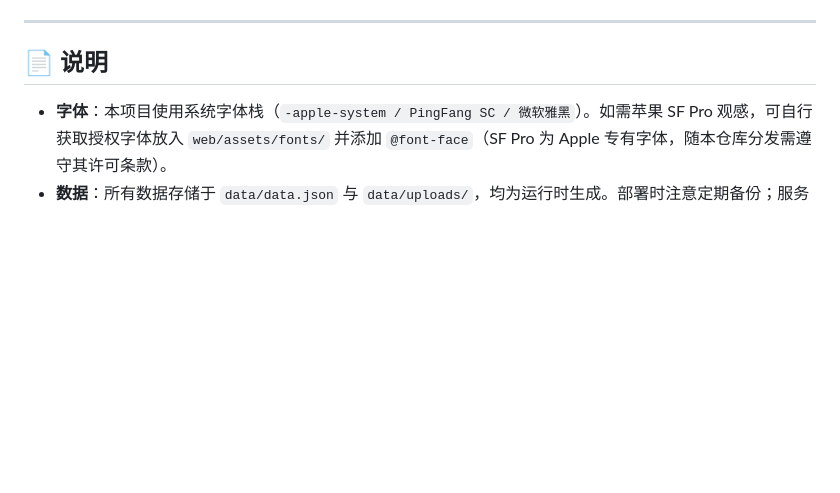
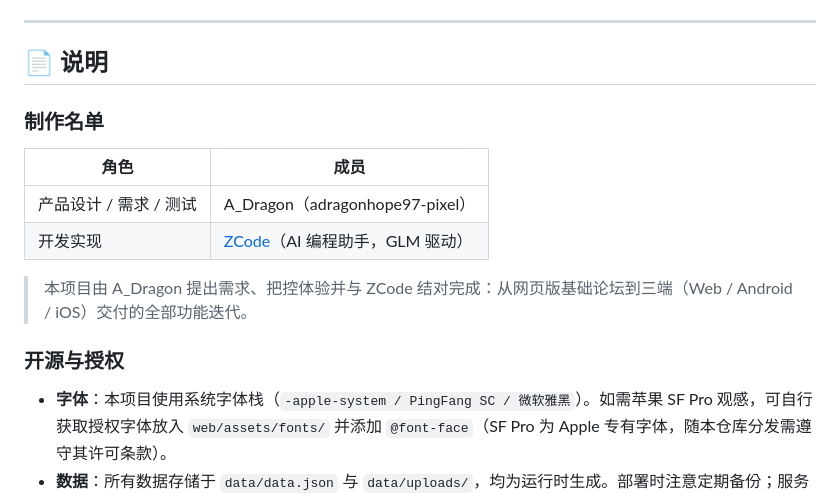
Before and after one commit to adragonhope97-pixel/DGChat, a Markdown page: README.md, the part around the change. Drawn GitHub-style; blank space fills up the shorter version.

Commit message:
docs: README 增加制作名单（A_Dragon × ZCode）

```diff
--- a/README.md
+++ b/README.md
@@ -286,6 +286,17 @@ DGChat/
 
 ## 📄 说明
 
+### 制作名单
+
+| 角色 | 成员 |
+| --- | --- |
+| 产品设计 / 需求 / 测试 | A_Dragon（adragonhope97-pixel） |
+| 开发实现 | [ZCode](https://z.ai)（AI 编程助手，GLM 驱动） |
+
+> 本项目由 A_Dragon 提出需求、把控体验并与 ZCode 结对完成：从网页版基础论坛到三端（Web / Android / iOS）交付的全部功能迭代。
+
+### 开源与授权
+
 - **字体**：本项目使用系统字体栈（`-apple-system / PingFang SC / 微软雅黑`）。如需苹果 SF Pro 观感，可自行获取授权字体放入 `web/assets/fonts/` 并添加 `@font-face`（SF Pro 为 Apple 专有字体，随本仓库分发需遵守其许可条款）。
 - **数据**：所有数据存储于 `data/data.json` 与 `data/uploads/`，均为运行时生成。部署时注意定期备份；服务异常断电可能导致最后一次写盘丢失。
 - **图标与背景**：`web/assets/` 内图标与背景图为项目自有资源，可自由替换（背景图切换后主题色自动联动）。
```
